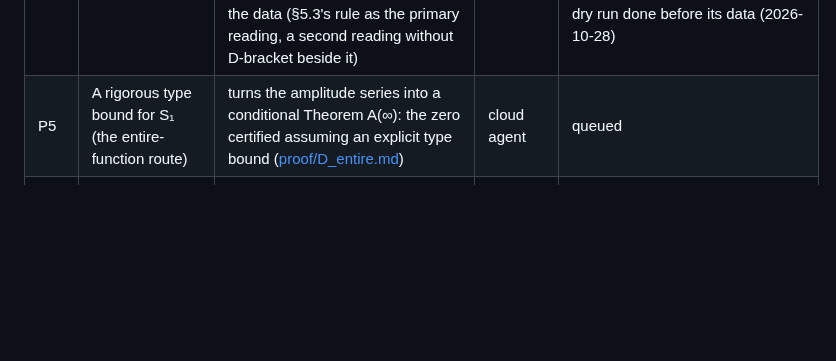
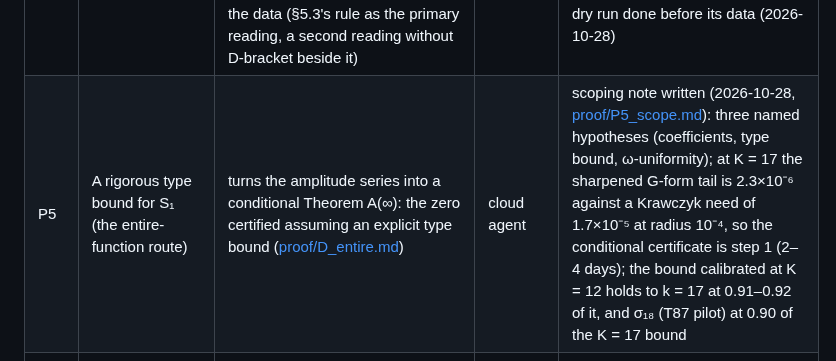
Before and after one commit to nmoinvaz/choptuik-large-d, a Markdown page: notes/PROOF_QUEUE.md, the part around the change. Drawn GitHub-style; blank space fills up the shorter version.

```diff
--- a/notes/PROOF_QUEUE.md
+++ b/notes/PROOF_QUEUE.md
@@ -14,7 +14,7 @@ comms.txt. The coordinator keeps this file current: when an item starts, finishe
 | P4 | σ₁₅ at ω/ω∞ = 0.99, 1.00, 1.01 | numerical evidence: tests the ring of fifteen zeros that σ₁₄ left open, and narrows the estimator range | local machine (T44, after T43) | **done** (2026-10-25): σ₁₅ converged to 5×10⁻¹³ (T44, the Mac); the K = 15 analysis (notes/PLANTED_SELECTION.md §7) rejects every ring with zeros nearer than x₀, one ring with zeros just beyond x₀ survives (its zero inside the range), and the headline over K = 14, 15 is ω*/ω∞ = 0.999975–1.00005 (Δ∞ = 1.64387 ± 0.00006) |
 | P8 | σ₁₆ at ω/ω∞ = 0.99, 1.00, 1.01 | numerical evidence: tests the one ring of zeros that survived σ₁₅ (zeros at 7.3 < \|x\| < 12, notes/PLANTED_SELECTION.md §7.9) and narrows the range 0.999975–1.00005 | the Mac (T83) | done (2026-10-27, §8): that ring is rejected by σ₁₆, two rings built from σ₀…σ₁₅ survive in turn, the K = 16 range is 0.999980–1.000014, the headline unchanged |
 | P9 | σ₁₇ and σ₁₈ at ω/ω∞ = 0.99, 1.00, 1.01 | numerical evidence: tests the two rings that survived σ₁₆ (notes/PLANTED_SELECTION.md §8.4) and adds the K = 17, 18 ranges; the D-bracket question (§8.9) is fixed in §9.0 item 4 before the data (§5.3's rule as the primary reading, a second reading without D-bracket beside it) | the Mac (T86, T87) | σ₁₇ done (2026-10-28, §9.1–9.9): both rings rejected, no ring survives, K = 17 hull 0.999990–1.000009, headline unchanged; σ₁₈ running (T87); §10.0 and its dry run done before its data (2026-10-28) |
-| P5 | A rigorous type bound for S₁ (the entire-function route) | turns the amplitude series into a conditional Theorem A(∞): the zero certified assuming an explicit type bound ([proof/D_entire.md](../proof/D_entire.md)) | cloud agent | queued |
+| P5 | A rigorous type bound for S₁ (the entire-function route) | turns the amplitude series into a conditional Theorem A(∞): the zero certified assuming an explicit type bound ([proof/D_entire.md](../proof/D_entire.md)) | cloud agent | scoping note written (2026-10-28, [proof/P5_scope.md](../proof/P5_scope.md)): three named hypotheses (coefficients, type bound, ω-uniformity); at K = 17 the sharpened G-form tail is 2.3×10⁻⁶ against a Krawczyk need of 1.7×10⁻⁵ at radius 10⁻⁴, so the conditional certificate is step 1 (2–4 days); the bound calibrated at K = 12 holds to k = 17 at 0.91–0.92 of it, and σ₁₈ (T87 pilot) at 0.90 of the K = 17 bound |
 | P6 | Uniformity in the number of harmonics (gap (b)) | the step that needs a new idea: the Stokes weights e^{π\|ν\|ω/2} grow faster than the harmonics decay ([proof/B_tail.md](../proof/B_tail.md)) | cloud agent: a scoping note first | queued |
 | P7 | Corollary C: the computed branch is the branch of the theorem | needs a certified finite-D solution and a threshold n₀ that a computable D can reach (Theorem B(1)'s threshold is n ≥ e^{89.75}, far beyond any D a solver reaches) | cloud agent: a scoping note first | queued |
 
```
Also changed, not shown: proof/P5_scope.md (added, +137 -0 lines).
